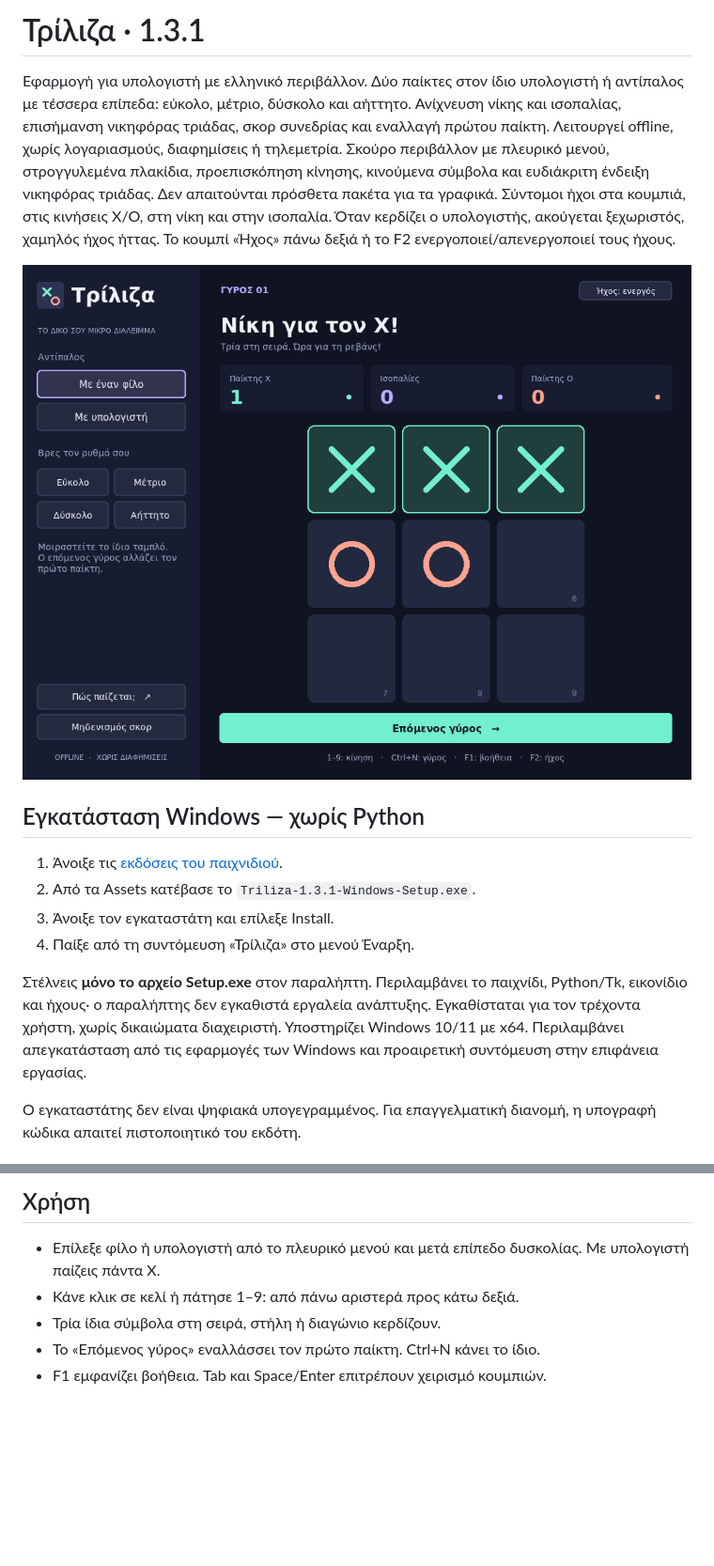
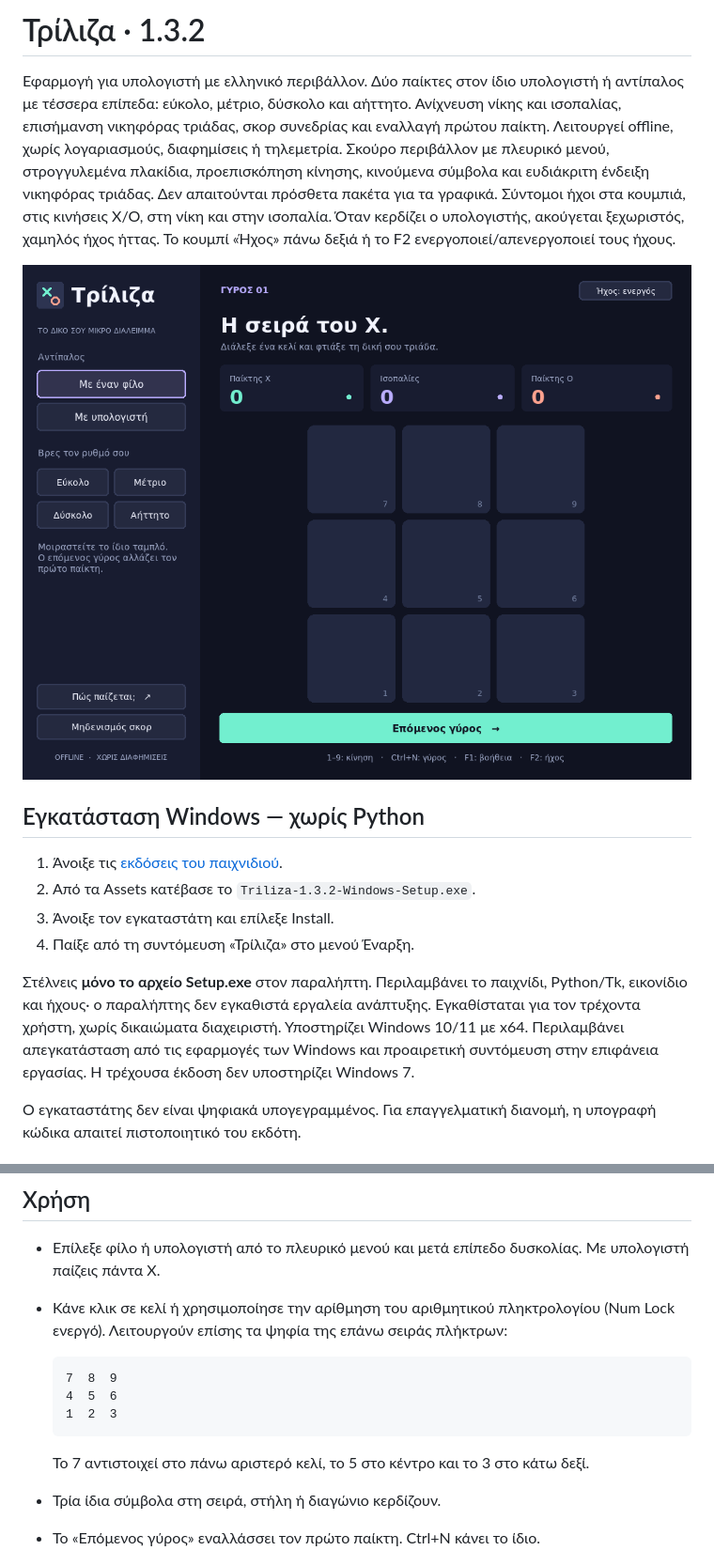
Before and after one commit to NaelCh/Tic-Tac-Toe-GUI, a Markdown page: README.md, 2 parts joined by grey strips. Shown at 94% size. GitHub-like rendering; pictures changed too: docs/screenshot.png; blank space fills up the shorter version.

````diff
--- a/README.md
+++ b/README.md
@@ -1,4 +1,4 @@
-# Τρίλιζα · 1.3.1
+# Τρίλιζα · 1.3.2
 
 Εφαρμογή για υπολογιστή με ελληνικό περιβάλλον. Δύο παίκτες στον ίδιο υπολογιστή
 ή αντίπαλος με τέσσερα επίπεδα: εύκολο, μέτριο, δύσκολο και αήττητο.
@@ -17,7 +17,7 @@
 ## Εγκατάσταση Windows — χωρίς Python
 
 1. Άνοιξε τις [εκδόσεις του παιχνιδιού](https://github.com/NaelCh/Tic-Tac-Toe-GUI/releases/latest).
-2. Από τα Assets κατέβασε το `Triliza-1.3.1-Windows-Setup.exe`.
+2. Από τα Assets κατέβασε το `Triliza-1.3.2-Windows-Setup.exe`.
 3. Άνοιξε τον εγκαταστάτη και επίλεξε Install.
 4. Παίξε από τη συντόμευση «Τρίλιζα» στο μενού Έναρξη.
 
@@ -26,6 +26,7 @@ Python/Tk, εικονίδιο και ήχους· ο παραλήπτης δεν
 Εγκαθίσταται για τον τρέχοντα χρήστη, χωρίς δικαιώματα διαχειριστή.
 Υποστηρίζει Windows 10/11 με x64. Περιλαμβάνει απεγκατάσταση από τις εφαρμογές
 των Windows και προαιρετική συντόμευση στην επιφάνεια εργασίας.
+Η τρέχουσα έκδοση δεν υποστηρίζει Windows 7.
 
 Ο εγκαταστάτης δεν είναι ψηφιακά υπογεγραμμένος. Για επαγγελματική διανομή,
 η υπογραφή κώδικα απαιτεί πιστοποιητικό του εκδότη.
@@ -71,7 +72,16 @@ python main.py
 
 - Επίλεξε φίλο ή υπολογιστή από το πλευρικό μενού και μετά επίπεδο δυσκολίας.
   Με υπολογιστή παίζεις πάντα X.
-- Κάνε κλικ σε κελί ή πάτησε 1–9: από πάνω αριστερά προς κάτω δεξιά.
+- Κάνε κλικ σε κελί ή χρησιμοποίησε την αρίθμηση του αριθμητικού πληκτρολογίου
+  (Num Lock ενεργό). Λειτουργούν επίσης τα ψηφία της επάνω σειράς πλήκτρων:
+
+  ```text
+  7  8  9
+  4  5  6
+  1  2  3
+  ```
+
+  Το 7 αντιστοιχεί στο πάνω αριστερό κελί, το 5 στο κέντρο και το 3 στο κάτω δεξί.
 - Τρία ίδια σύμβολα στη σειρά, στήλη ή διαγώνιο κερδίζουν.
 - Το «Επόμενος γύρος» εναλλάσσει τον πρώτο παίκτη. Ctrl+N κάνει το ίδιο.
 - F1 εμφανίζει βοήθεια. Tab και Space/Enter επιτρέπουν χειρισμό κουμπιών.
````
Also changed, not shown: other parts of README.md (+4 -2 lines), 9 other files.
